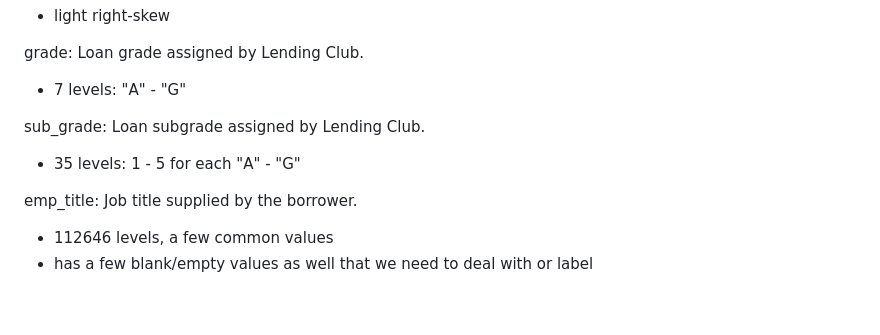
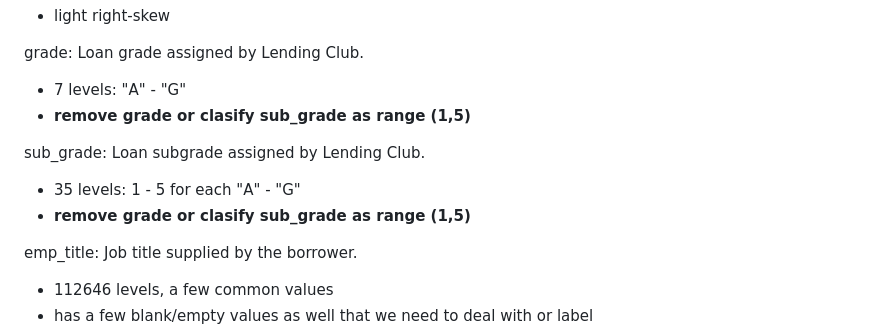
Before and after one commit to cradduhj/ISA_591_Final_Project, a Markdown page: progess.md, the part around the change. Rendered like a GitHub page; blank space fills up the shorter version.

```diff
--- a/progess.md
+++ b/progess.md
@@ -20,9 +20,11 @@ installment: The monthly payment owed by the borrower if the loan originates.
 
 grade: Loan grade assigned by Lending Club.
 * 7 levels: "A" - "G"
+* **remove grade or clasify sub_grade as range (1,5)**
 
 sub_grade: Loan subgrade assigned by Lending Club.
 * 35 levels: 1 - 5 for each "A" - "G"
+* **remove grade or clasify sub_grade as range (1,5)**
 
 emp_title: Job title supplied by the borrower.
 * 112646 levels, a few common values
```
